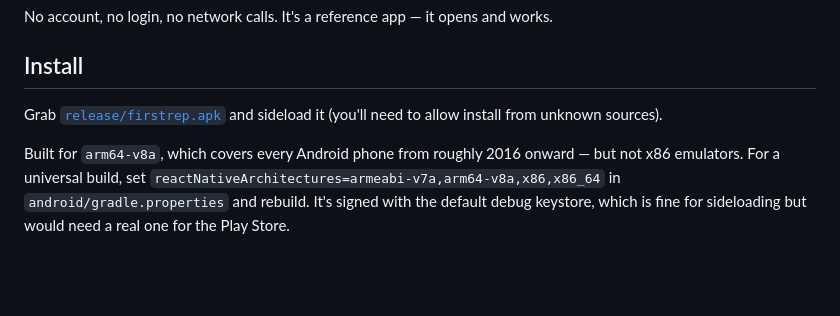
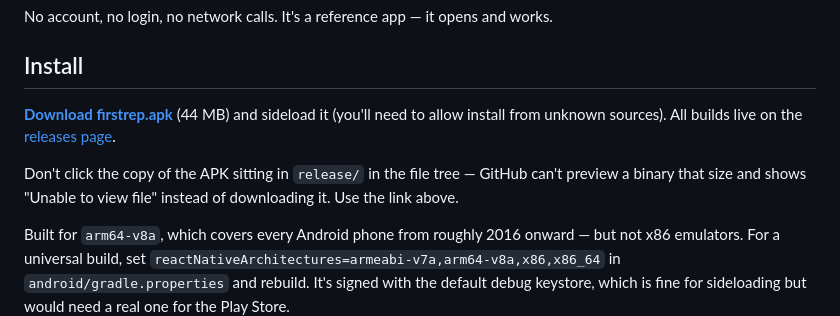
Before and after one commit to caprarim/firstrep, a Markdown page: README.md, the part around the change. Drawn GitHub-style; blank space fills up the shorter version.

Commit message:
Link installs to a GitHub release instead of the blob viewer
The relative link to release/firstrep.apk opened GitHub's file viewer,
which cannot render a 44 MB binary, so it dead-ended at "Unable to view
file" on mobile instead of downloading.

Co-Authored-By: Claude Opus 5 <noreply@anthropic.com>
Claude-Session: https://claude.ai/code/session_01RWpCKkZGtuBGqkH1fQiFBq

```diff
--- a/README.md
+++ b/README.md
@@ -15,7 +15,9 @@ No account, no login, no network calls. It's a reference app — it opens and wo
 
 ## Install
 
-Grab [`release/firstrep.apk`](release/firstrep.apk) and sideload it (you'll need to allow install from unknown sources).
+**[Download firstrep.apk](https://github.com/caprarim/firstrep/releases/latest/download/firstrep.apk)** (44 MB) and sideload it (you'll need to allow install from unknown sources). All builds live on the [releases page](https://github.com/caprarim/firstrep/releases).
+
+Don't click the copy of the APK sitting in `release/` in the file tree — GitHub can't preview a binary that size and shows "Unable to view file" instead of downloading it. Use the link above.
 
 Built for `arm64-v8a`, which covers every Android phone from roughly 2016 onward — but not x86 emulators. For a universal build, set `reactNativeArchitectures=armeabi-v7a,arm64-v8a,x86,x86_64` in `android/gradle.properties` and rebuild. It's signed with the default debug keystore, which is fine for sideloading but would need a real one for the Play Store.
 
```
